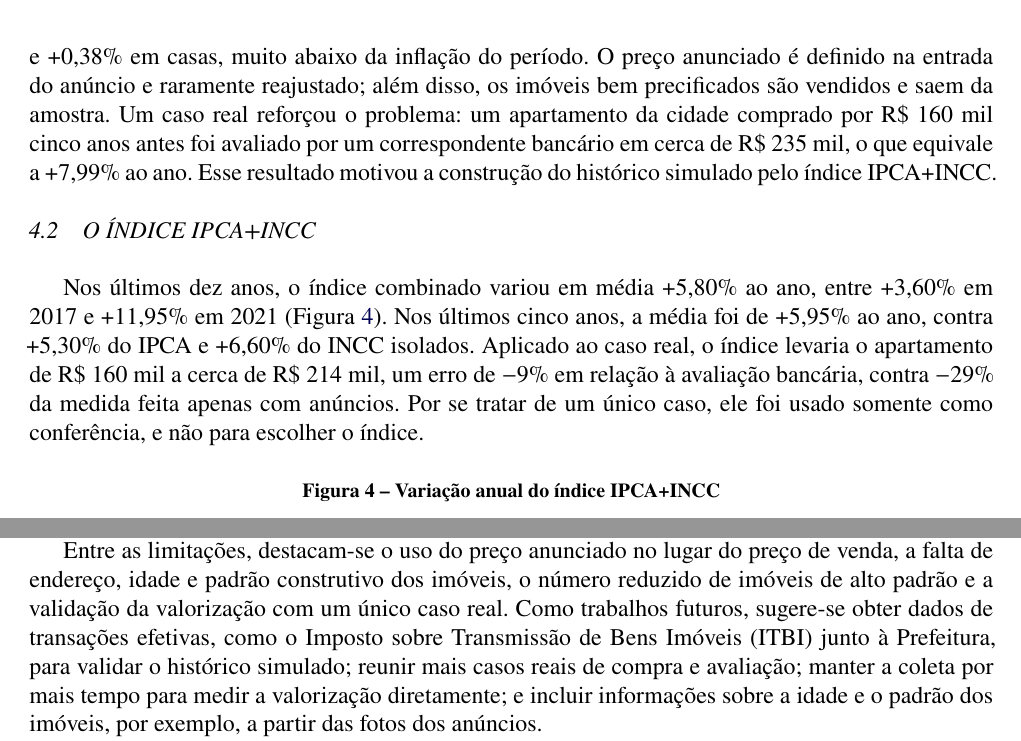
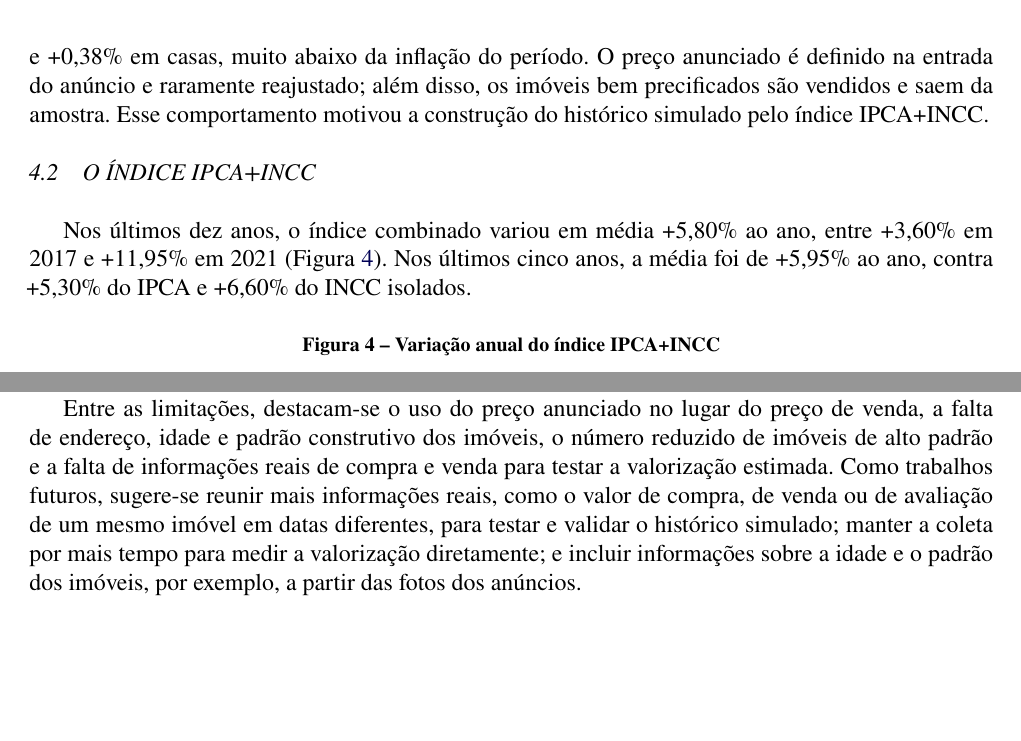
Before and after one commit to anacazarotto/scrapping-estates, a LaTeX thesis (artigo_tcc/main.tex): two parts of pages 7 and 11 of 13, joined at a grey line, cut so that both start at the same text, the shorter picture padded with empty space. Compiled offline with pdfLaTeX.

Commit message:
Artigo: sem o caso do apartamento e sem o ITBI; pede mais dados reais para validar
Co-Authored-By: Claude Opus 5.5 <noreply@anthropic.com>

```diff
--- a/artigo_tcc/main.tex
+++ b/artigo_tcc/main.tex
@@ -207,11 +207,11 @@ O bairro é a segunda informação mais importante. O preço por m² de apartame
   \fonte{Elaborada pela autora (2026).}
 \end{figure}
 
-O comportamento no tempo foi o achado que mais influenciou o trabalho. Comparando o preço do mesmo imóvel entre coletas consecutivas (10.984 comparações), 95,9\% não mudaram, 2,5\% subiram e 1,5\% caíram. Medida apenas pelos anúncios, a valorização foi de +0,89\% ao ano em apartamentos e +0,38\% em casas, muito abaixo da inflação do período. O preço anunciado é definido na entrada do anúncio e raramente reajustado; além disso, os imóveis bem precificados são vendidos e saem da amostra. Um caso real reforçou o problema: um apartamento da cidade comprado por R\$ 160 mil cinco anos antes foi avaliado por um correspondente bancário em cerca de R\$ 235 mil, o que equivale a +7,99\% ao ano. Esse resultado motivou a construção do histórico simulado pelo índice IPCA+INCC.
+O comportamento no tempo foi o achado que mais influenciou o trabalho. Comparando o preço do mesmo imóvel entre coletas consecutivas (10.984 comparações), 95,9\% não mudaram, 2,5\% subiram e 1,5\% caíram. Medida apenas pelos anúncios, a valorização foi de +0,89\% ao ano em apartamentos e +0,38\% em casas, muito abaixo da inflação do período. O preço anunciado é definido na entrada do anúncio e raramente reajustado; além disso, os imóveis bem precificados são vendidos e saem da amostra. Esse comportamento motivou a construção do histórico simulado pelo índice IPCA+INCC.
 
 \subsection{O ÍNDICE IPCA+INCC}
 
-Nos últimos dez anos, o índice combinado variou em média +5,80\% ao ano, entre +3,60\% em 2017 e +11,95\% em 2021 (Figura~\ref{fig:indice}). Nos últimos cinco anos, a média foi de +5,95\% ao ano, contra +5,30\% do IPCA e +6,60\% do INCC isolados. Aplicado ao caso real, o índice levaria o apartamento de R\$ 160 mil a cerca de R\$ 214 mil, um erro de $-9\%$ em relação à avaliação bancária, contra $-29\%$ da medida feita apenas com anúncios. Por se tratar de um único caso, ele foi usado somente como conferência, e não para escolher o índice.
+Nos últimos dez anos, o índice combinado variou em média +5,80\% ao ano, entre +3,60\% em 2017 e +11,95\% em 2021 (Figura~\ref{fig:indice}). Nos últimos cinco anos, a média foi de +5,95\% ao ano, contra +5,30\% do IPCA e +6,60\% do INCC isolados.
 
 \begin{figure}[!htb]
   \caption{Variação anual do índice IPCA+INCC}
@@ -301,5 +301,5 @@ O principal aprendizado foi que poucos meses de anúncios não medem valorizaç
 
-Entre as limitações, destacam-se o uso do preço anunciado no lugar do preço de venda, a falta de endereço, idade e padrão construtivo dos imóveis, o número reduzido de imóveis de alto padrão e a validação da valorização com um único caso real. Como trabalhos futuros, sugere-se obter dados de transações efetivas, como o Imposto sobre Transmissão de Bens Imóveis (ITBI) junto à Prefeitura, para validar o histórico simulado; reunir mais casos reais de compra e avaliação; manter a coleta por mais tempo para medir a valorização diretamente; e incluir informações sobre a idade e o padrão dos imóveis, por exemplo, a partir das fotos dos anúncios.
+Entre as limitações, destacam-se o uso do preço anunciado no lugar do preço de venda, a falta de endereço, idade e padrão construtivo dos imóveis, o número reduzido de imóveis de alto padrão e a falta de informações reais de compra e venda para testar a valorização estimada. Como trabalhos futuros, sugere-se reunir mais informações reais, como o valor de compra, de venda ou de avaliação de um mesmo imóvel em datas diferentes, para testar e validar o histórico simulado; manter a coleta por mais tempo para medir a valorização diretamente; e incluir informações sobre a idade e o padrão dos imóveis, por exemplo, a partir das fotos dos anúncios.
 
 Por fim, a interface web publicada permite que qualquer pessoa consulte as estimativas e entenda como elas foram produzidas, o que cumpre o propósito de oferecer uma ferramenta transparente de apoio à decisão no mercado imobiliário local.
 
```
Also changed, not shown: artigo_tcc/artigo_tcc.pdf, artigo_tcc/main.tex (4 more changed lines).
